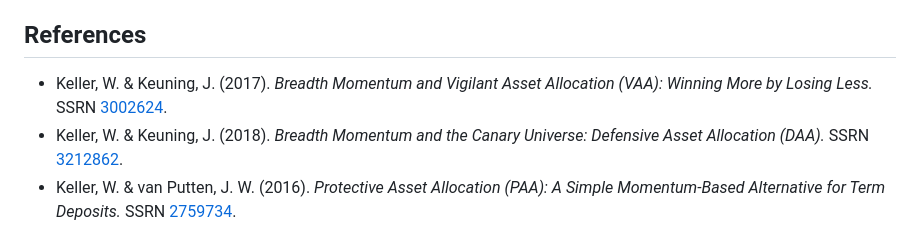
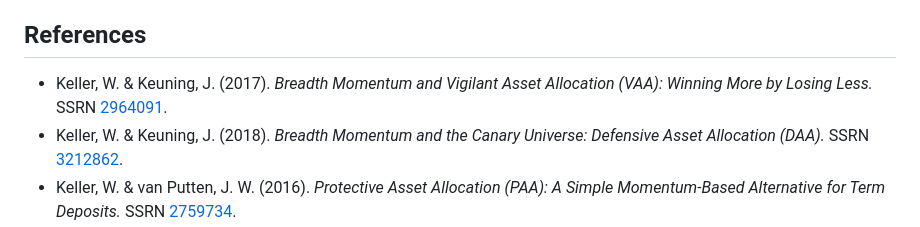
Before and after one commit to JakeRyu/momentum-investment, a Markdown page: README.md, the part around one of its changes. GitHub-like rendering.

Commit message:
fix: correct home screen image formatting and update reference link for VAA paper

```diff
--- a/README.md
+++ b/README.md
@@ -125,7 +126,7 @@ extended periods. Do your own research before allocating capital.
 
 ## References
 
-- Keller, W. & Keuning, J. (2017). *Breadth Momentum and Vigilant Asset Allocation (VAA): Winning More by Losing Less.* SSRN [3002624](https://papers.ssrn.com/sol3/papers.cfm?abstract_id=3002624).
+- Keller, W. & Keuning, J. (2017). *Breadth Momentum and Vigilant Asset Allocation (VAA): Winning More by Losing Less.* SSRN [2964091](https://papers.ssrn.com/sol3/papers.cfm?abstract_id=2964091).
 - Keller, W. & Keuning, J. (2018). *Breadth Momentum and the Canary Universe: Defensive Asset Allocation (DAA).* SSRN [3212862](https://papers.ssrn.com/sol3/papers.cfm?abstract_id=3212862).
 - Keller, W. & van Putten, J. W. (2016). *Protective Asset Allocation (PAA): A Simple Momentum-Based Alternative for Term Deposits.* SSRN [2759734](https://papers.ssrn.com/sol3/papers.cfm?abstract_id=2759734).
 - Keller, W. & Keuning, J. (2023). *Relative and Absolute Momentum in Times of Rising/Low Yields: Hybrid Asset Allocation (HAA).* SSRN [4346906](https://papers.ssrn.com/sol3/papers.cfm?abstract_id=4346906).
```
Also changed, not shown: other parts of README.md (+2 -1 lines).
